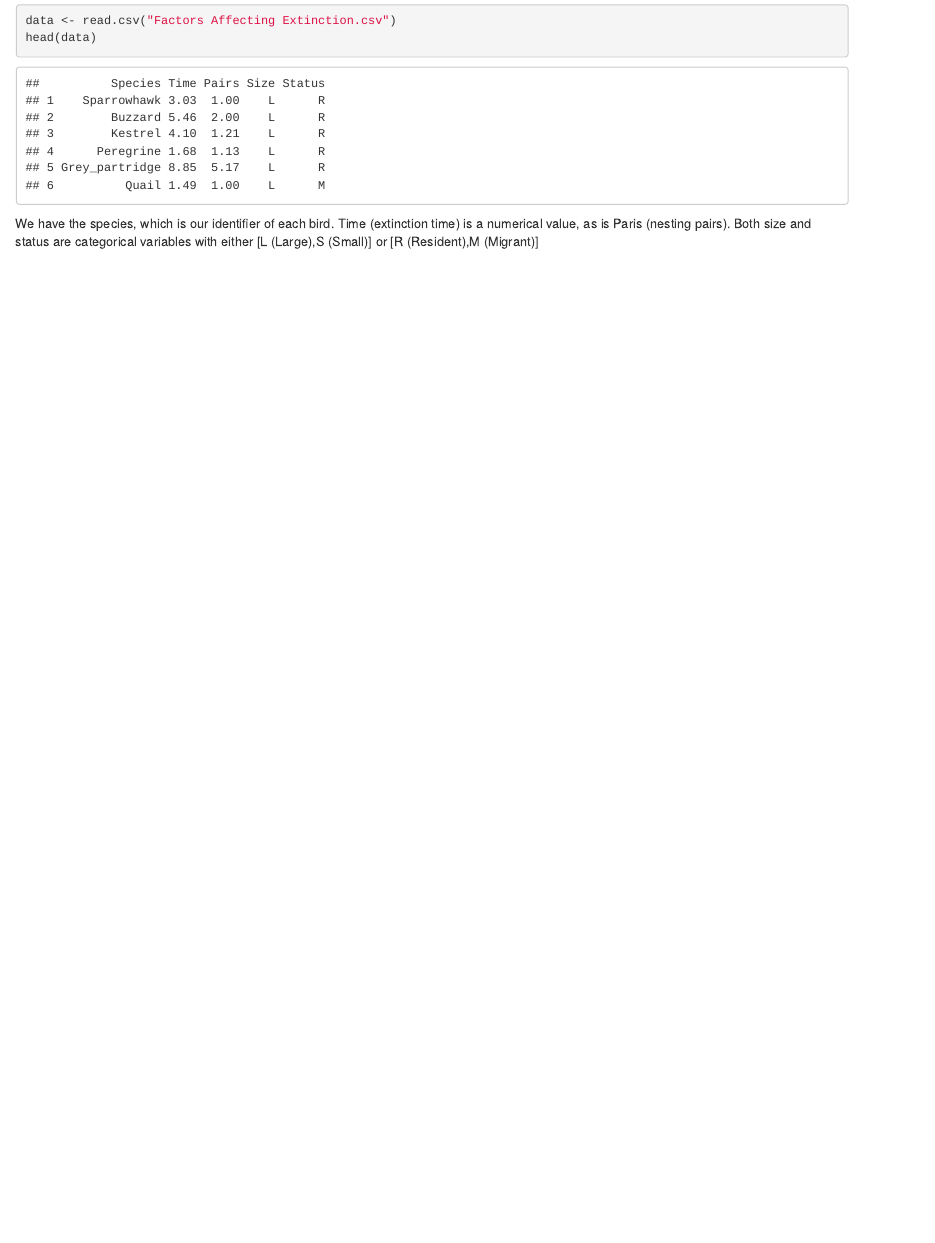
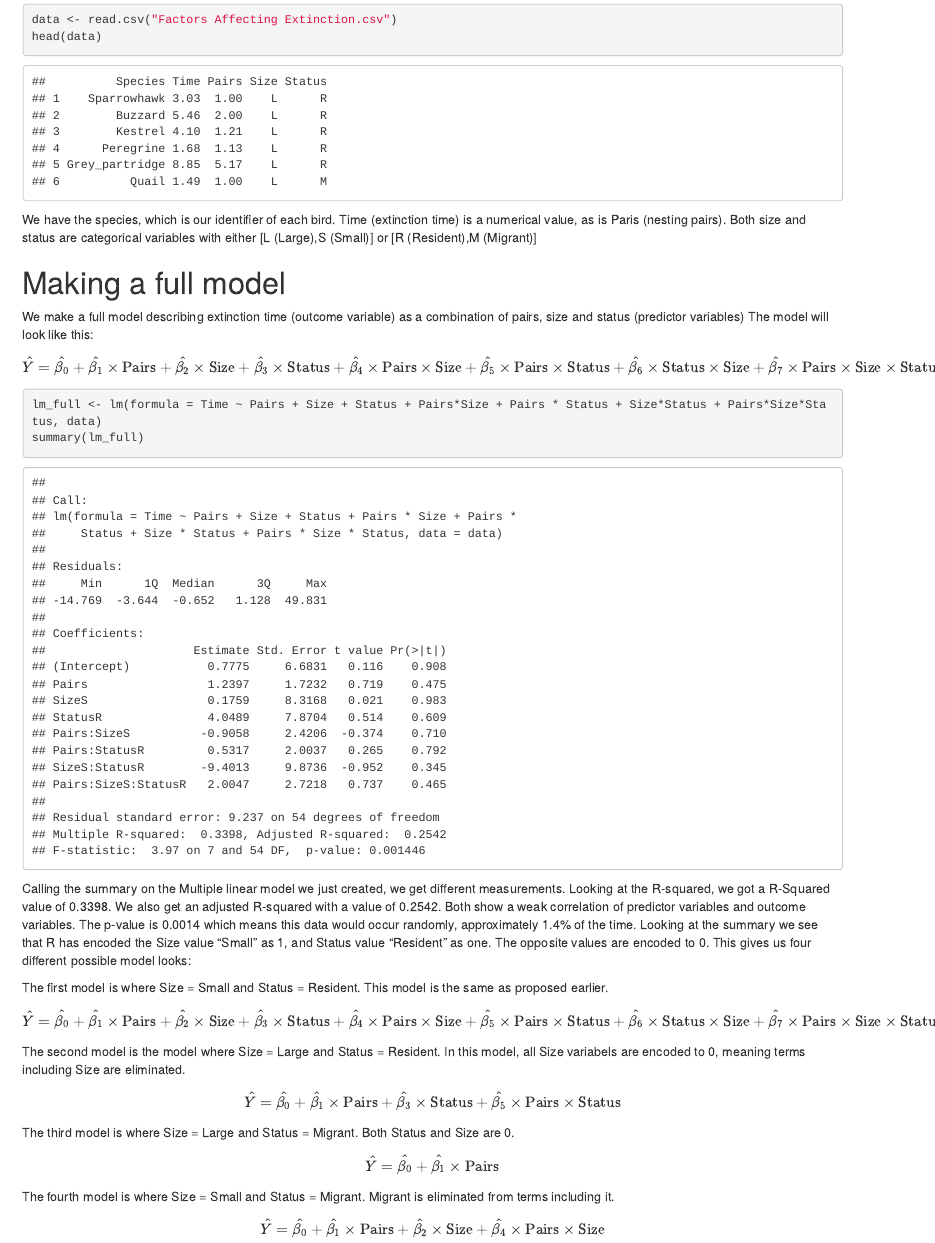
Before and after one commit to krusand/Factors-Affecting-Extinction, an R Markdown document (First_Year_Project_beautiful.Rmd): the page in a window 1100 px wide, from 260 px down. Rendered offline with R 4.5, knitr and Pandoc, with nearby package versions.

Commit message:
Did 1. exercise

````diff
--- a/First_Year_Project_beautiful.Rmd
+++ b/First_Year_Project_beautiful.Rmd
@@ -20,3 +20,55 @@ data <- read.csv("Factors Affecting Extinction.csv")
 head(data)
 ```
 We have the species, which is our identifier of each bird. Time (extinction time) is a numerical value, as is Paris (nesting pairs). Both size and status are categorical variables with either [L (Large),S (Small)] or [R (Resident),M (Migrant)]
+
+# Making a full model
+We make a full model describing extinction time (outcome variable) as a combination of pairs, size and status (predictor variables)
+The model will look like this:
+$$
+\hat{Y} = \hat{\beta_0} + \hat{\beta_1} \times \text{Pairs} + \hat{\beta_2}  \times \text{Size} + \hat{\beta_3} \times \text{Status} + \hat{\beta_4} \times \text{Pairs} \times \text{Size} + \hat{\beta_5} \times \text{Pairs} \times \text{Status} + \hat{\beta_6} \times \text{Status} \times \text{Size} + \hat{\beta_7} \times \text{Pairs} \times \text{Size} \times \text{Status}
+$$
+
+```{r}
+lm_full <- lm(formula = Time ~ Pairs + Size + Status + Pairs*Size + Pairs * Status + Size*Status + Pairs*Size*Status, data)
+summary(lm_full)
+
+```
+Calling the summary on the Multiple linear model we just created, we get different measurements.
+Looking at the R-squared, we got a R-Squared value of 0.3398. We also get an adjusted R-squared with a value of 0.2542.
+Both show a weak correlation of predictor variables and outcome variables.
+The p-value is 0.0014 which means this data would occur randomly, approximately 1.4% of the time.
+Looking at the summary we see that R has encoded the Size value "Small" as 1, and Status value "Resident" as one. The opposite values are encoded to 0.
+This gives us four different possible model looks:
+
+The first model is where Size = Small and Status = Resident. This model is the same as proposed earlier.
+$$
+\hat{Y} = \hat{\beta_0} +
+\hat{\beta_1} \times \text{Pairs} +
+\hat{\beta_2} \times \text{Size} +
+\hat{\beta_3} \times \text{Status} +
+\hat{\beta_4} \times \text{Pairs} \times \text{Size} +
+\hat{\beta_5} \times \text{Pairs} \times \text{Status} +
+\hat{\beta_6} \times \text{Status} \times \text{Size} +
+\hat{\beta_7} \times \text{Pairs} \times \text{Size} \times \text{Status}
+$$
+The second model is the model where Size = Large and Status = Resident. In this model, all Size variabels are encoded to 0, meaning terms including Size are eliminated.
+
+$$
+\hat{Y} = \hat{\beta_0} +
+\hat{\beta_1} \times \text{Pairs} +
+\hat{\beta_3} \times \text{Status} +
+\hat{\beta_5} \times \text{Pairs} \times \text{Status}
+$$
+The third model is where Size = Large and Status = Migrant. Both Status and Size are 0.
+
+$$
+\hat{Y} = \hat{\beta_0} +
+\hat{\beta_1} \times \text{Pairs}
+$$
+The fourth model is where Size = Small and Status = Migrant. Migrant is eliminated from terms including it.
+$$
+\hat{Y} = \hat{\beta_0} +
+\hat{\beta_1} \times \text{Pairs} +
+\hat{\beta_2} \times \text{Size} +
+\hat{\beta_4} \times \text{Pairs} \times \text{Size}
+$$
````
